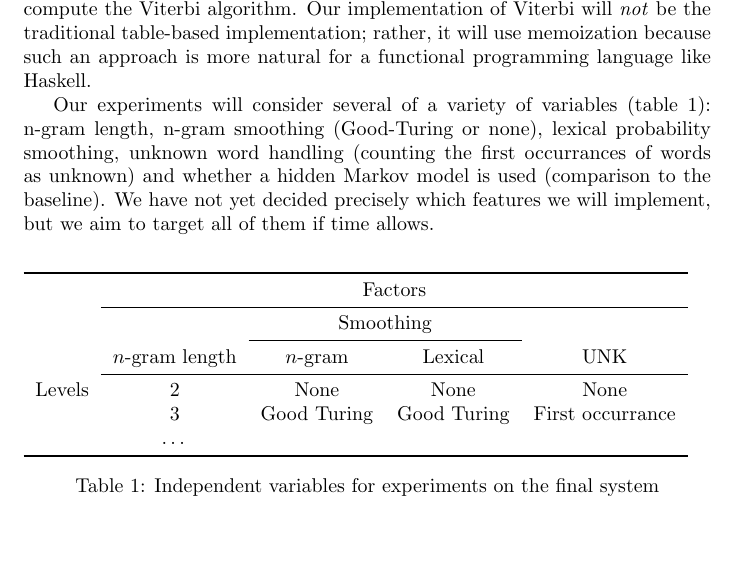
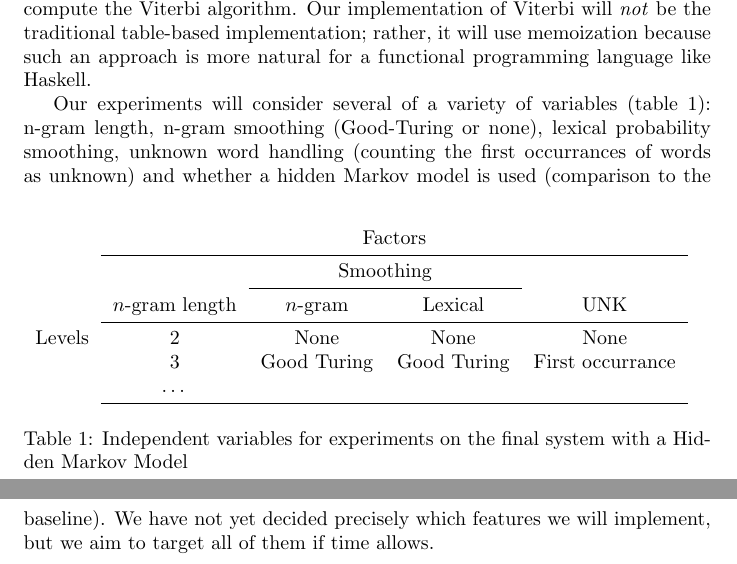
Before and after one commit to astory/cs4740_2, a LaTeX document (papers/part1.tex): part of page 1 of 2 before the commit and two parts of pages 1 and 2 of 2 after it, the two joined at a grey line, cut so that both start at the same text, the shorter picture padded with empty space. Compiled offline with pdfLaTeX.

Commit message:
hmm and rules

```diff
--- a/papers/part1.tex
+++ b/papers/part1.tex
@@ -25,7 +25,7 @@ like Haskell.
 
 \begin{table}
 \begin{tabular}{lcccc}
-\toprule
+%\toprule
 & \multicolumn{4}{c}{Factors} \\
 \cmidrule{2-5}
 & & \multicolumn{2}{c}{Smoothing} \\
@@ -35,9 +35,10 @@ like Haskell.
 Levels &  2  & None        & None        & None \\
        &  3  & Good Turing & Good Turing & First occurrance  \\
        &  \ldots  &             &             &      \\
-\bottomrule
+\cmidrule{2-5}
+%\bottomrule
 \end{tabular}
-\caption{\label{tab:ind_vars}Independent variables for experiments on the final system}
+\caption{\label{tab:ind_vars}Independent variables for experiments on the final system with a Hidden Markov Model}
 \end{table}
 
 Our experiments will consider several of a variety of variables (table \ref{tab:ind_vars}): n-gram length,
```
